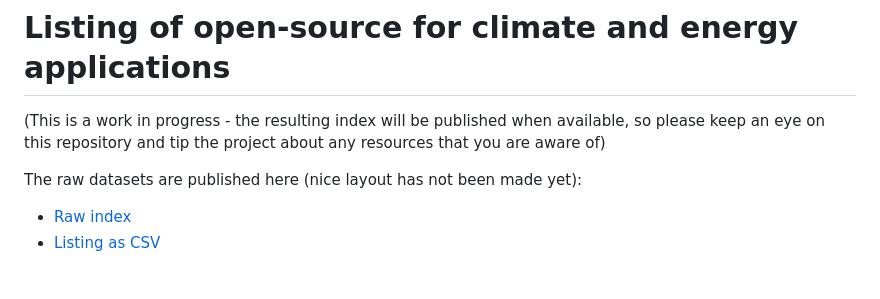
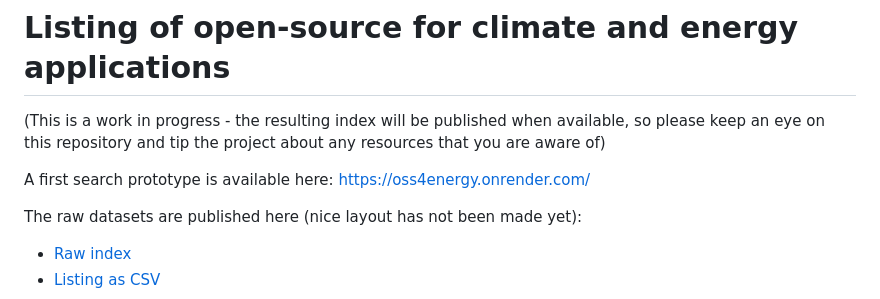
Before and after one commit to Pierre-VF/oss4energy, a Markdown page: README.md, the part around the change. Rendered like a GitHub page; blank space fills up the shorter version.

Commit message:
Adding URL of prototype

```diff
--- a/README.md
+++ b/README.md
@@ -1,6 +1,8 @@
 # Listing of open-source for climate and energy applications
 
 (This is a work in progress - the resulting index will be published when available, so please keep an eye on this repository and tip the project about any resources that you are aware of)
+
+A first search prototype is available here: https://oss4energy.onrender.com/
 
 The raw datasets are published here (nice layout has not been made yet):
 
```
